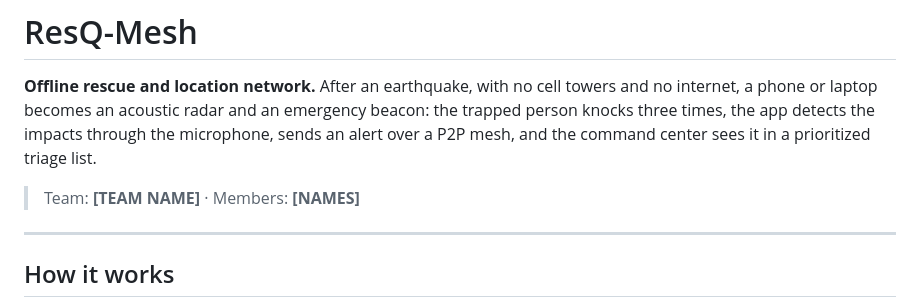
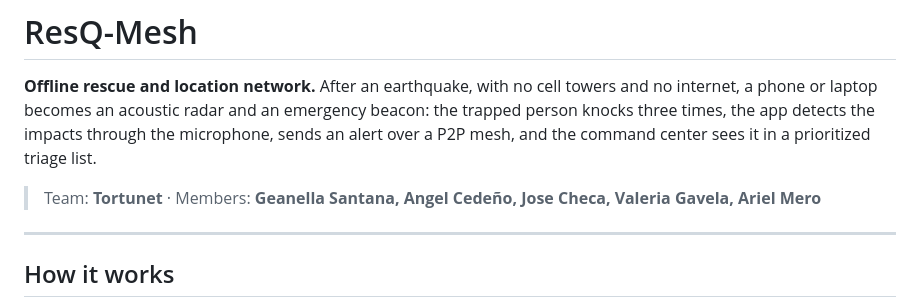
Before and after one commit to Geannesan/CS_Hackathon, a Markdown page: README.md, the part around the change. Drawn GitHub-style.

Commit message:
README.MD corrected

```diff
--- a/README.md
+++ b/README.md
@@ -6,7 +6,7 @@
 
 **Offline rescue and location network.** After an earthquake, with no cell towers and no internet, a phone or laptop becomes an acoustic radar and an emergency beacon: the trapped person knocks three times, the app detects the impacts through the microphone, sends an alert over a P2P mesh, and the command center sees it in a prioritized triage list.
 
-> Team: **[TEAM NAME]** · Members: **[NAMES]**
+> Team: **Tortunet** · Members: **Geanella Santana, Angel Cedeño, Jose Checa, Valeria Gavela, Ariel Mero**
 
 ---
 
```
